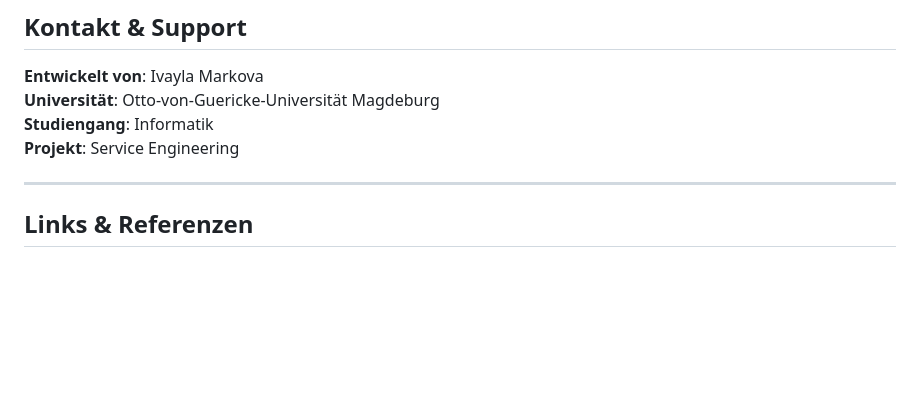
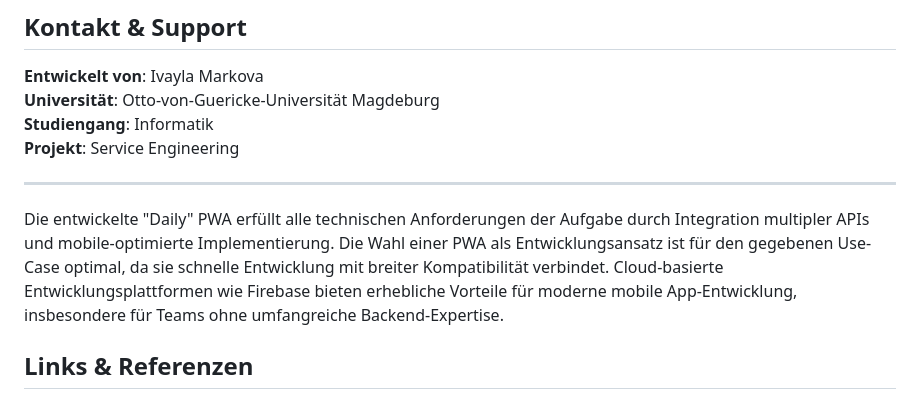
Before and after one commit to ivimarkova/Daily---T-gliche-Inspiration-App, a Markdown page: README.md, the part around the change. Drawn GitHub-style; blank space fills up the shorter version.

```diff
--- a/README.md
+++ b/README.md
@@ -275,6 +275,8 @@ const token = await getToken(messaging);
 **Projekt**: Service Engineering
 
 ---
+Die entwickelte "Daily" PWA erfüllt alle technischen Anforderungen der Aufgabe durch Integration multipler APIs und mobile-optimierte Implementierung. Die Wahl einer PWA als Entwicklungsansatz ist für den gegebenen Use-Case optimal, da sie schnelle Entwicklung mit breiter Kompatibilität verbindet.
+Cloud-basierte Entwicklungsplattformen wie Firebase bieten erhebliche Vorteile für moderne mobile App-Entwicklung, insbesondere für Teams ohne umfangreiche Backend-Expertise.
 
 ## Links & Referenzen
 
```
